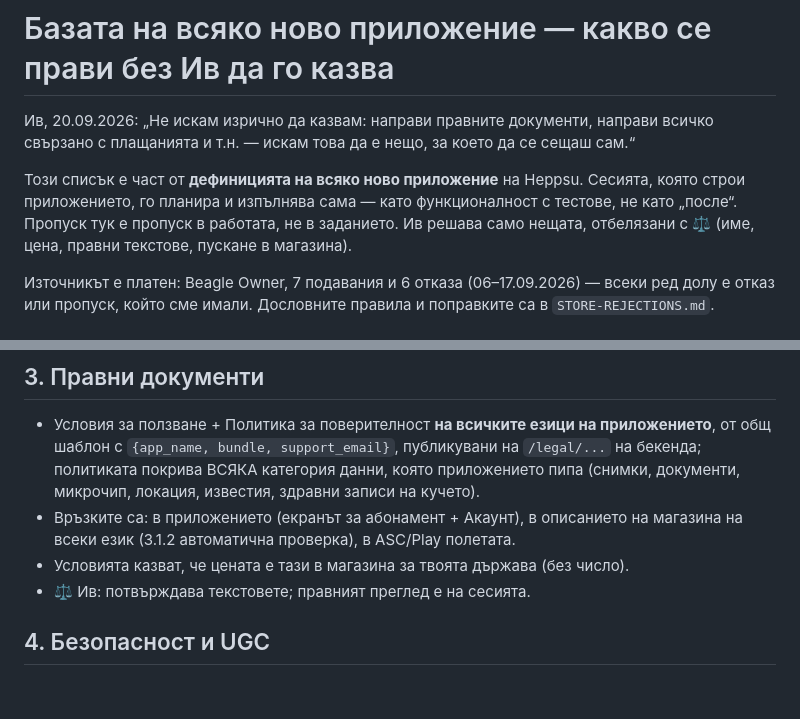
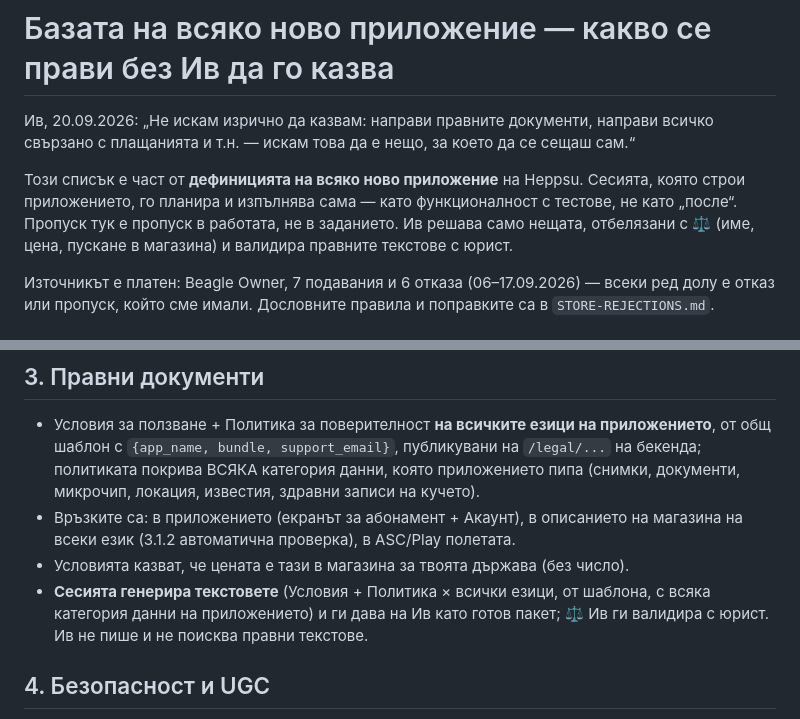
Before and after one commit to stoukanyov/heppsu_finance, a Markdown page: docs/APP-BASELINE.md, 2 parts joined by grey strips. Rendered like a GitHub page; blank space fills up the shorter version.

Commit message:
APP-BASELINE: правните текстове ги генерира сесията, Ив ги валидира с юрист
Co-Authored-By: Claude Opus 5 <noreply@anthropic.com>

```diff
--- a/docs/APP-BASELINE.md
+++ b/docs/APP-BASELINE.md
@@ -7,8 +7,8 @@
 Този списък е част от **дефиницията на всяко ново приложение** на Heppsu.
 Сесията, която строи приложението, го планира и изпълнява сама — като
 функционалност с тестове, не като „после“. Пропуск тук е пропуск в работата,
-не в заданието. Ив решава само нещата, отбелязани с ⚖️ (име, цена, правни
-текстове, пускане в магазина).
+не в заданието. Ив решава само нещата, отбелязани с ⚖️ (име, цена, пускане в
+магазина) и валидира правните текстове с юрист.
 
 Източникът е платен: Beagle Owner, 7 подавания и 6 отказа (06–17.09.2026) —
 всеки ред долу е отказ или пропуск, който сме имали. Дословните правила и
@@ -69,7 +69,10 @@ Manager, интеграция с Control Center и всички процедур
   магазина на всеки език (3.1.2 автоматична проверка), в ASC/Play полетата.
 - Условията казват, че цената е тази в магазина за твоята държава (без
   число).
-- ⚖️ Ив: потвърждава текстовете; правният преглед е на сесията.
+- **Сесията генерира текстовете** (Условия + Политика × всички езици, от
+  шаблона, с всяка категория данни на приложението) и ги дава на Ив като
+  готов пакет; ⚖️ Ив ги валидира с юрист. Ив не пише и не поисква правни
+  текстове.
 
 ## 4. Безопасност и UGC
 - Ако има съдържание от потребители: докладване и блокиране от всеки
```
